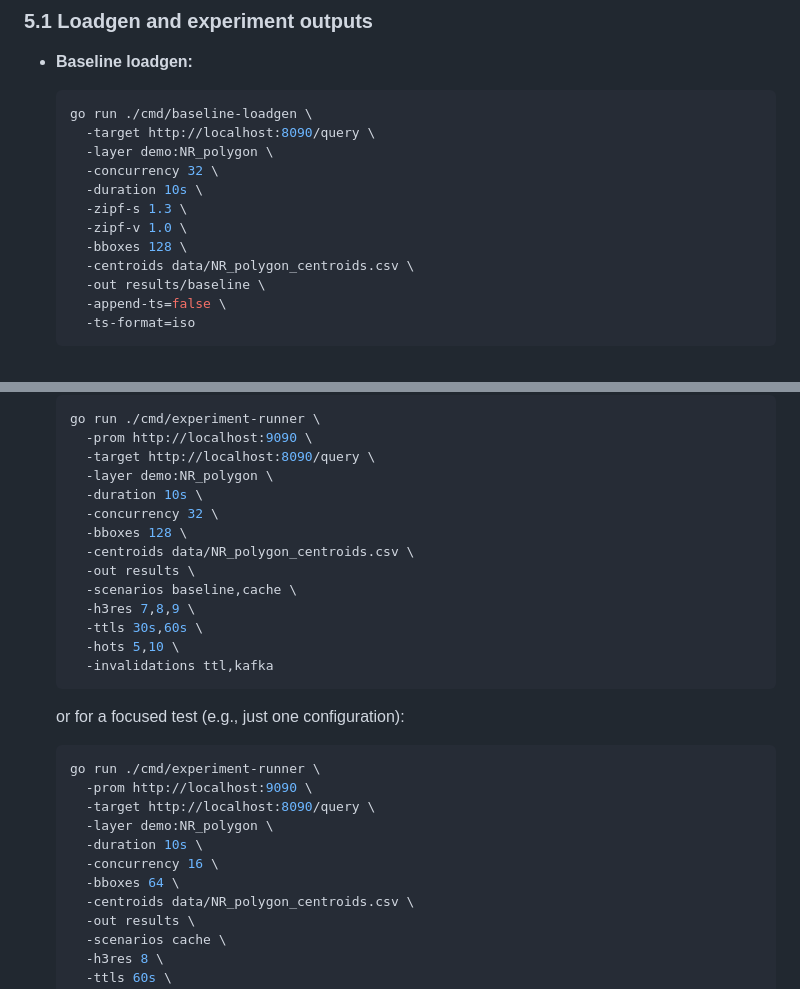
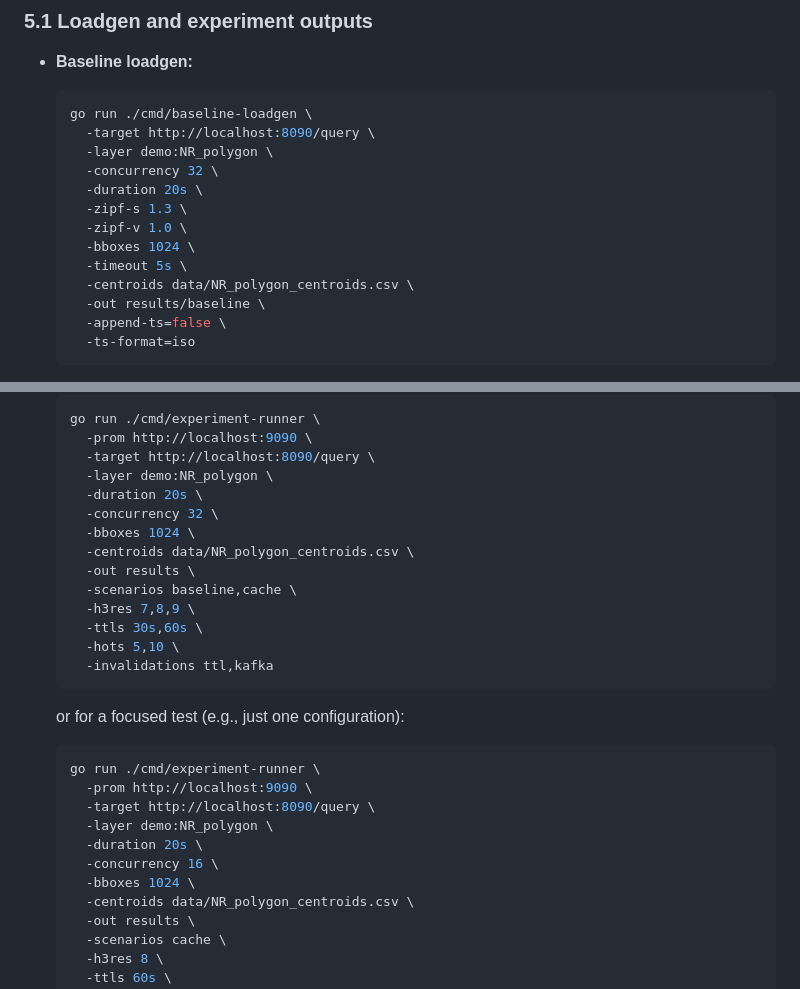
Before and after one commit to mohammed-shakir/h3-spatial-cache, a Markdown page: docs/MONITORING.md, 2 parts joined by grey strips. Drawn GitHub-style.

```diff
--- a/docs/MONITORING.md
+++ b/docs/MONITORING.md
@@ -125,10 +125,11 @@ In Grafana:
     -target http://localhost:8090/query \
     -layer demo:NR_polygon \
     -concurrency 32 \
-    -duration 10s \
+    -duration 20s \
     -zipf-s 1.3 \
     -zipf-v 1.0 \
-    -bboxes 128 \
+    -bboxes 1024 \
+    -timeout 5s \
     -centroids data/NR_polygon_centroids.csv \
     -out results/baseline \
     -append-ts=false \
@@ -156,9 +157,9 @@ In Grafana:
     -prom http://localhost:9090 \
     -target http://localhost:8090/query \
     -layer demo:NR_polygon \
-    -duration 10s \
+    -duration 20s \
     -concurrency 32 \
-    -bboxes 128 \
+    -bboxes 1024 \
     -centroids data/NR_polygon_centroids.csv \
     -out results \
     -scenarios baseline,cache \
@@ -175,9 +176,9 @@ In Grafana:
     -prom http://localhost:9090 \
     -target http://localhost:8090/query \
     -layer demo:NR_polygon \
-    -duration 10s \
+    -duration 20s \
     -concurrency 16 \
-    -bboxes 64 \
+    -bboxes 1024 \
     -centroids data/NR_polygon_centroids.csv \
     -out results \
     -scenarios cache \
```
Also changed, not shown: README.md (+10 -6 lines).
